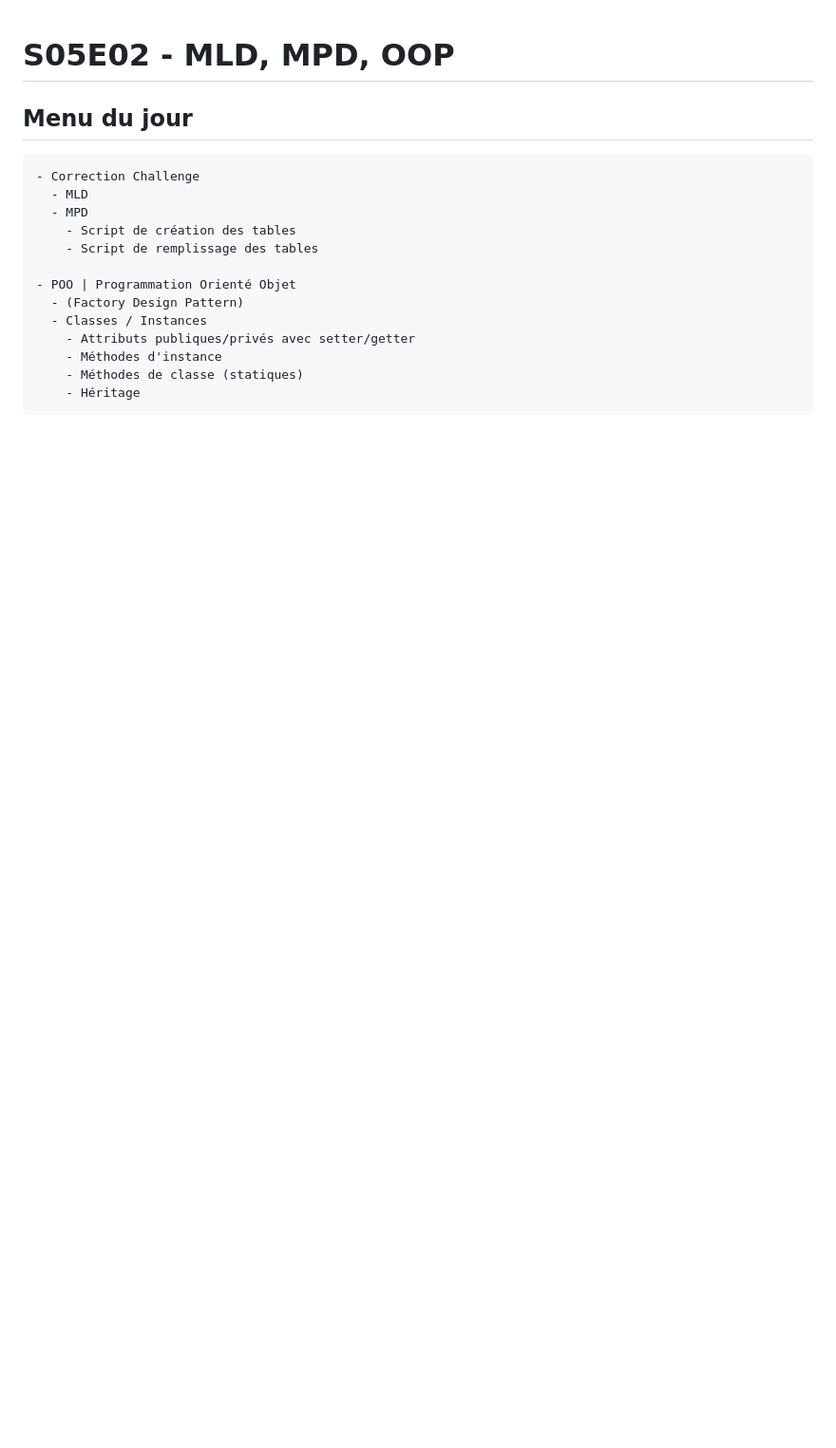
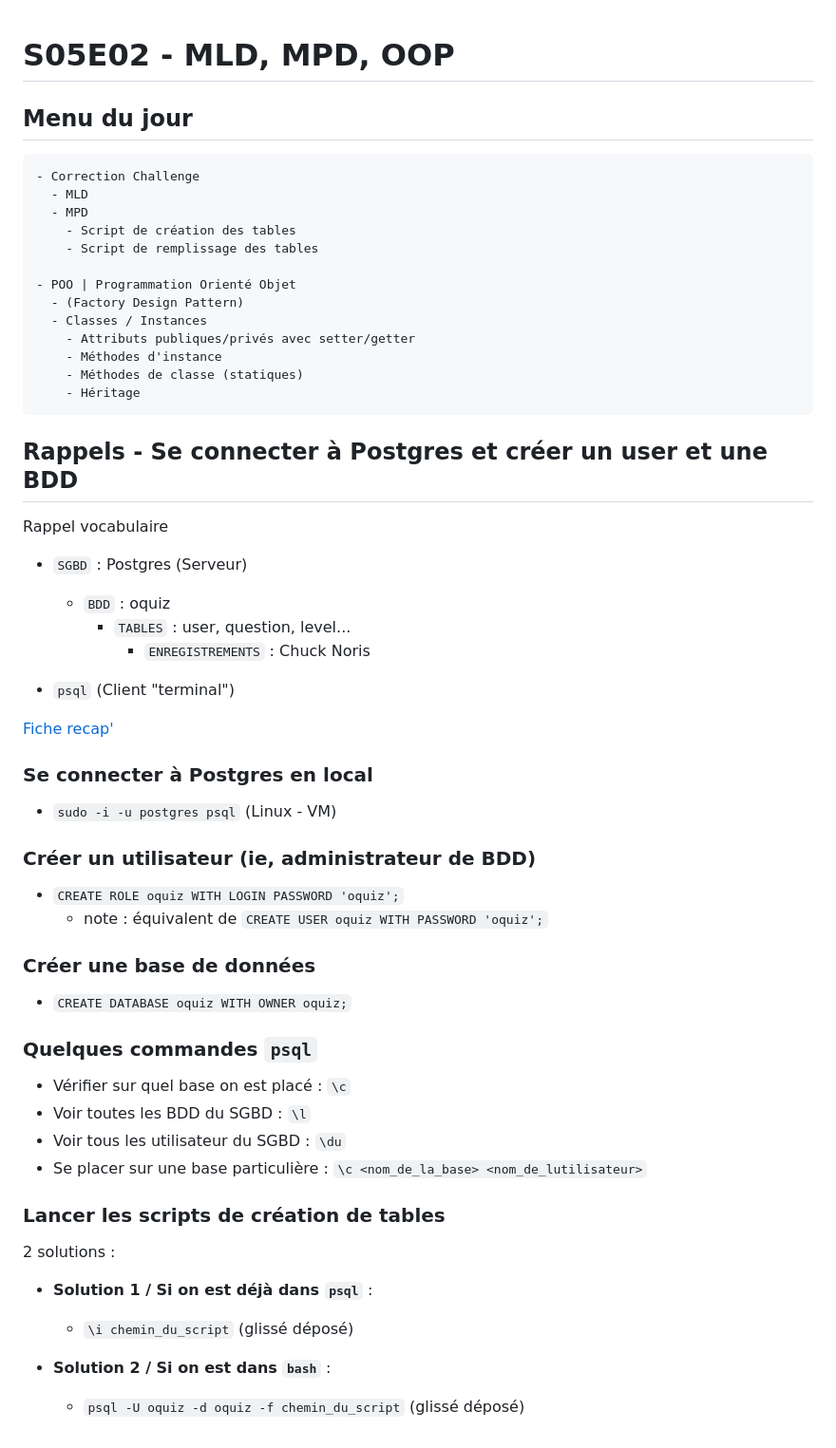
Before and after one commit to Baptiste-Jasselin/myOquiz, a Markdown page: docs/cours/E02.md, the part around the change. Shown: that part at 95% size. Rendered like a GitHub page; blank space fills up the shorter version.

````diff
--- a/docs/cours/E02.md
+++ b/docs/cours/E02.md
@@ -17,3 +17,46 @@
     - Méthodes de classe (statiques)
     - Héritage
 ```
+
+## Rappels - Se connecter à Postgres et créer un user et une BDD
+
+Rappel vocabulaire
+
+- `SGBD` : Postgres (Serveur)
+  - `BDD` : oquiz
+    - `TABLES` : user, question, level...
+      - `ENREGISTREMENTS` : Chuck Noris
+
+- `psql` (Client "terminal")
+
+[Fiche recap'](https://gist.github.com/enzoclock/548198b0ba090049a2c2bd7bbdb80ff5)
+
+### Se connecter à Postgres en local
+
+- `sudo -i -u postgres psql` (Linux - VM)
+
+### Créer un utilisateur (ie, administrateur de BDD)
+
+- `CREATE ROLE oquiz WITH LOGIN PASSWORD 'oquiz';`
+  - note : équivalent de `CREATE USER oquiz WITH PASSWORD 'oquiz';`
+
+### Créer une base de données
+
+- `CREATE DATABASE oquiz WITH OWNER oquiz;`
+
+### Quelques commandes `psql`
+
+- Vérifier sur quel base on est placé : `\c`
+- Voir toutes les BDD du SGBD : `\l`
+- Voir tous les utilisateur du SGBD : `\du`
+- Se placer sur une base particulière : `\c <nom_de_la_base> <nom_de_lutilisateur>`
+
+### Lancer les scripts de création de tables
+
+2 solutions :
+
+- **Solution 1 / Si on est déjà dans `psql`** :
+  - `\i chemin_du_script` (glissé déposé)
+
+- **Solution 2 / Si on est dans `bash`** :
+  - `psql -U oquiz -d oquiz -f chemin_du_script` (glissé déposé)
````
Also changed, not shown: docs/project-analysis/mld/mld.png, 2 other files.
